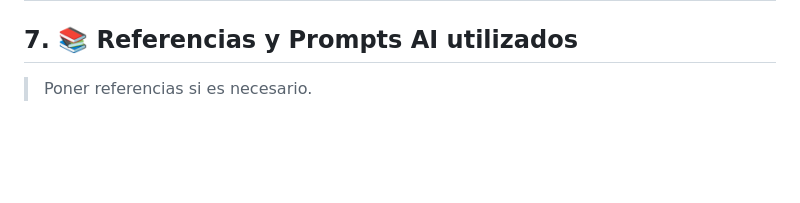
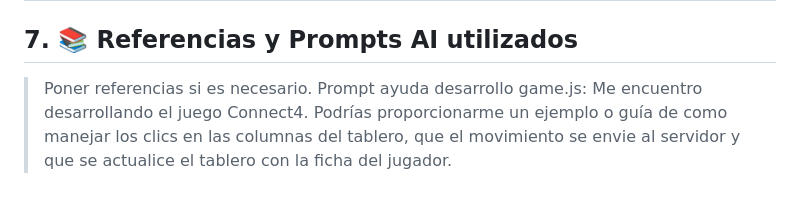
Before and after one commit to nicoleobregon07/Proyecto-progra-avan-web, a Markdown page: README.md, the part around the change. Rendered like a GitHub page; blank space fills up the shorter version.

```diff
--- a/README.md
+++ b/README.md
@@ -181,3 +181,5 @@ Depende cual le abre: ![alt text](IMG/image-2.png)
 ## 7. 📚 Referencias y Prompts AI utilizados
 
 > Poner referencias si es necesario.
+> Prompt ayuda desarrollo game.js:
+Me encuentro desarrollando el juego Connect4. Podrías proporcionarme un ejemplo o guía de como manejar los clics en las columnas del tablero, que el movimiento se envie al servidor y que se actualice el tablero con la ficha del jugador.
```
